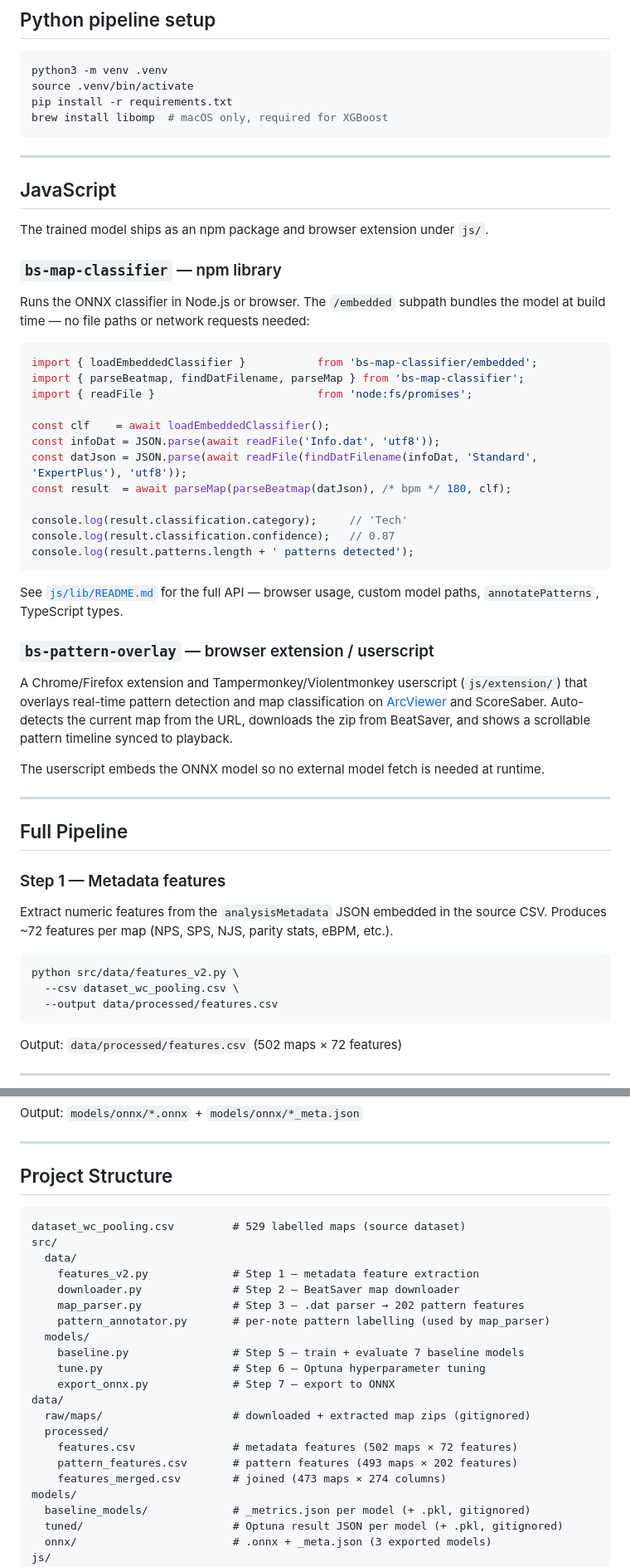
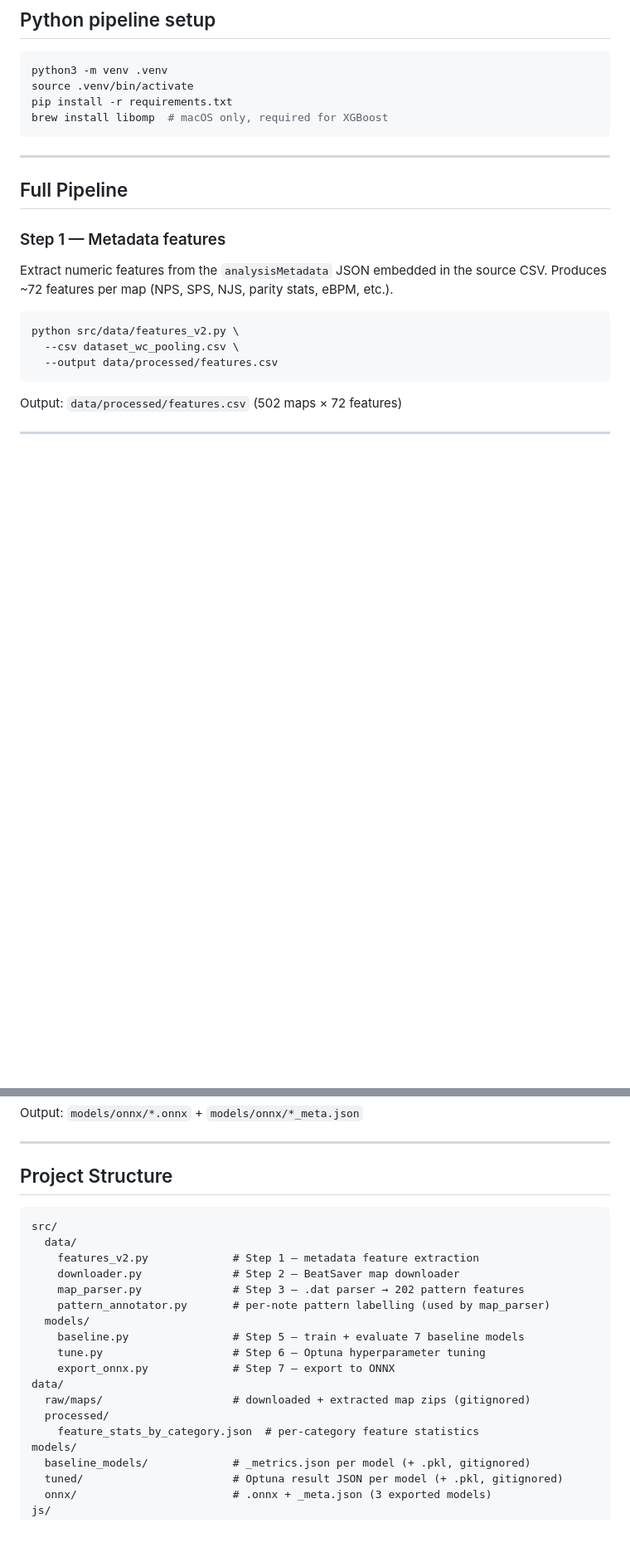
Before and after one commit to JiveOff/bs-map-classifier, a Markdown page: README.md, 2 parts joined by grey strips. Shown at 83% size. Rendered like a GitHub page; blank space fills up the shorter version.

````diff
--- a/README.md
+++ b/README.md
@@ -77,39 +81,6 @@ source .venv/bin/activate
 pip install -r requirements.txt
 brew install libomp  # macOS only, required for XGBoost
 ```
-
----
-
-## JavaScript
-
-The trained model ships as an npm package and browser extension under `js/`.
-
-### `bs-map-classifier` — npm library
-
-Runs the ONNX classifier in Node.js or browser. The `/embedded` subpath bundles the model at build time — no file paths or network requests needed:
-
-```js
-import { loadEmbeddedClassifier }           from 'bs-map-classifier/embedded';
-import { parseBeatmap, findDatFilename, parseMap } from 'bs-map-classifier';
-import { readFile }                         from 'node:fs/promises';
-
-const clf    = await loadEmbeddedClassifier();
-const infoDat = JSON.parse(await readFile('Info.dat', 'utf8'));
-const datJson = JSON.parse(await readFile(findDatFilename(infoDat, 'Standard', 'ExpertPlus'), 'utf8'));
-const result  = await parseMap(parseBeatmap(datJson), /* bpm */ 180, clf);
-
-console.log(result.classification.category);     // 'Tech'
-console.log(result.classification.confidence);   // 0.87
-console.log(result.patterns.length + ' patterns detected');
-```
-
-See [`js/lib/README.md`](js/lib/README.md) for the full API — browser usage, custom model paths, `annotatePatterns`, TypeScript types.
-
-### `bs-pattern-overlay` — browser extension / userscript
-
-A Chrome/Firefox extension and Tampermonkey/Violentmonkey userscript (`js/extension/`) that overlays real-time pattern detection and map classification on [ArcViewer](https://allpoland.github.io/ArcViewer/) and ScoreSaber. Auto-detects the current map from the URL, downloads the zip from BeatSaver, and shows a scrollable pattern timeline synced to playback.
-
-The userscript embeds the ONNX model so no external model fetch is needed at runtime.
 
 ---
 
@@ -260,7 +231,6 @@ Output: `models/onnx/*.onnx` + `models/onnx/*_meta.json`
 ## Project Structure
 
 ```
-dataset_wc_pooling.csv         # 529 labelled maps (source dataset)
 src/
   data/
     features_v2.py             # Step 1 — metadata feature extraction
@@ -274,9 +244,7 @@ src/
 data/
   raw/maps/                    # downloaded + extracted map zips (gitignored)
   processed/
-    features.csv               # metadata features (502 maps × 72 features)
-    pattern_features.csv       # pattern features (493 maps × 202 features)
-    features_merged.csv        # joined (473 maps × 274 columns)
+    feature_stats_by_category.json  # per-category feature statistics
 models/
   baseline_models/             # _metrics.json per model (+ .pkl, gitignored)
   tuned/                       # Optuna result JSON per model (+ .pkl, gitignored)
````
Also changed, not shown: other parts of README.md (+13 -9 lines), docs/RESULTS.md (+1 -1 lines).
